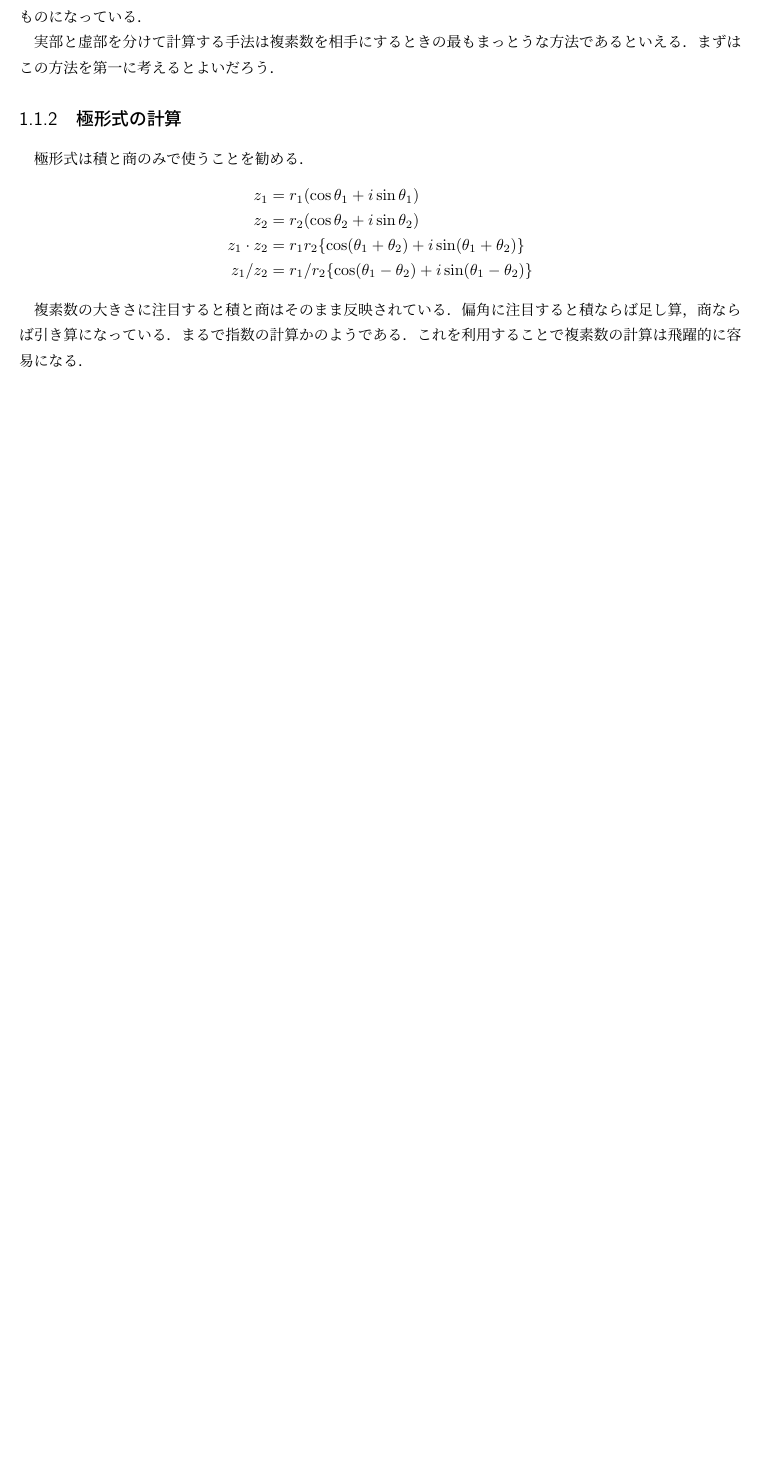
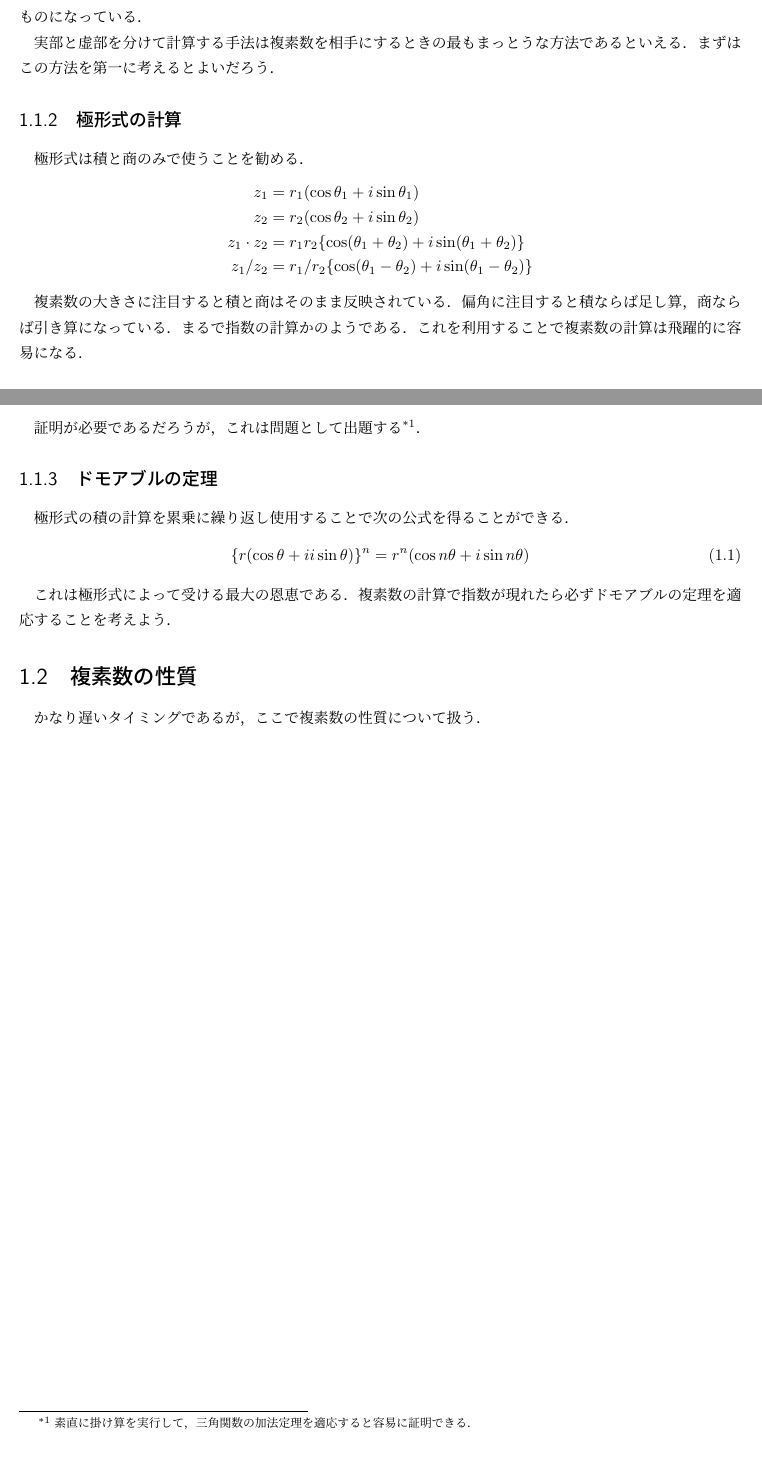
Before and after one commit to SK-eee-ku/h_study, a LaTeX document (complex/complex_2.ltx): part of the page before the commit and two parts of pages 1 and 2 of 2 after it, the two joined at a grey line, cut so that both start at the same text, the shorter picture padded with empty space. Compiled offline with pLaTeX and dvipdfmx.

Commit message:
複素数　第2章　単純な計算方法は終了．次は複素数の性質．

```diff
--- a/complex/complex_2.ltx
+++ b/complex/complex_2.ltx
@@ -42,9 +43,29 @@
 		\}
 	\end{align*}
 
+
 	複素数の大きさに注目すると積と商はそのまま反映されている．
 	偏角に注目すると積ならば足し算，商ならば引き算になっている．まるで指数の計算かのようである．
 	これを利用することで複素数の計算は飛躍的に容易になる．
 
+	証明が必要であるだろうが，これは問題として出題する
+	\footnote{素直に掛け算を実行して，三角関数の加法定理を適応すると容易に証明できる．}
+	．
+
+	\subsection{ドモアブルの定理}
+	極形式の積の計算を累乗に繰り返し使用することで次の公式を得ることができる．
+	\begin{equation}
+		\{r(\cos\theta +i i\sin\theta)\}^n = r^n (\cos n\theta+i\sin n\theta)
+		\label{eq_theory_moivre}
+	\end{equation}
+
+	これは極形式によって受ける最大の恩恵である．複素数の計算で指数が現れたら必ずドモアブルの定理を適応することを
+	考えよう．
+
+	\section{複素数の性質}
+	かなり遅いタイミングであるが，ここで複素数の性質について扱う．
+
+
+
 
 \end{document}
```
Also changed, not shown: complex/complex_2.pdf, complex/complex_2.ltx (3 more changed lines).
